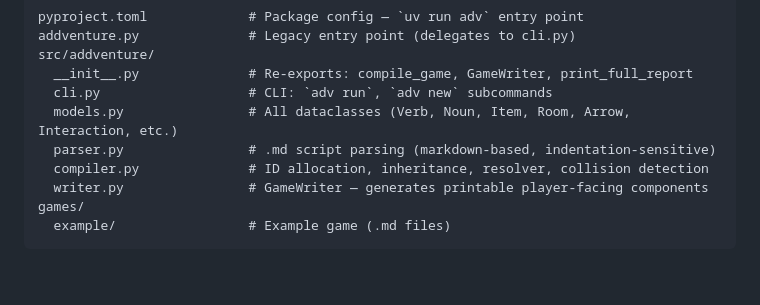
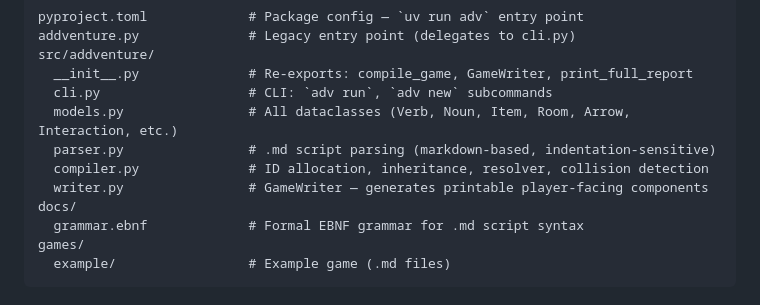
Before and after one commit to SmileyChris/addventure, a Markdown page: CLAUDE.md, the part around the change. Drawn GitHub-style; blank space fills up the shorter version.

Commit message:
Reference grammar.ebnf in CLAUDE.md project structure

````diff
--- a/CLAUDE.md
+++ b/CLAUDE.md
@@ -31,6 +31,8 @@ src/addventure/
   parser.py                # .md script parsing (markdown-based, indentation-sensitive)
   compiler.py              # ID allocation, inheritance, resolver, collision detection
   writer.py                # GameWriter — generates printable player-facing components
+docs/
+  grammar.ebnf             # Formal EBNF grammar for .md script syntax
 games/
   example/                 # Example game (.md files)
 ```
````
